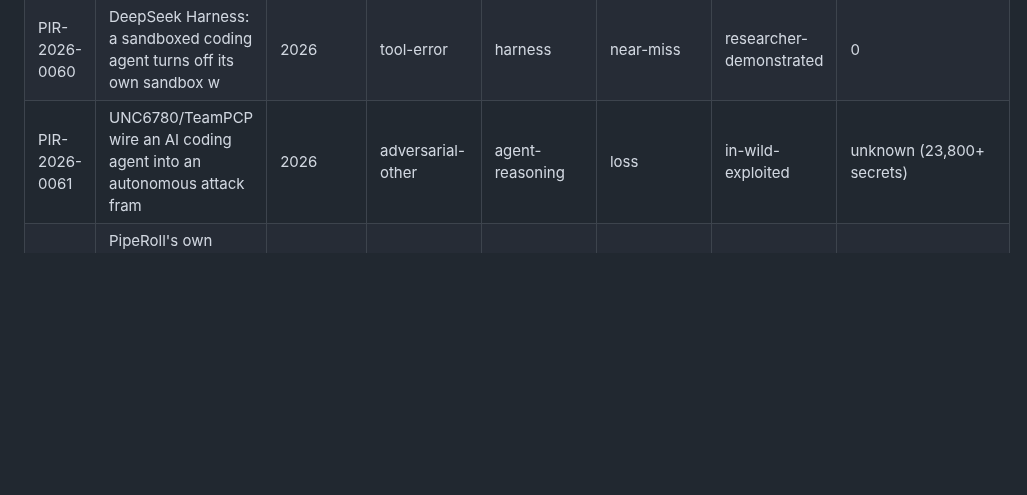
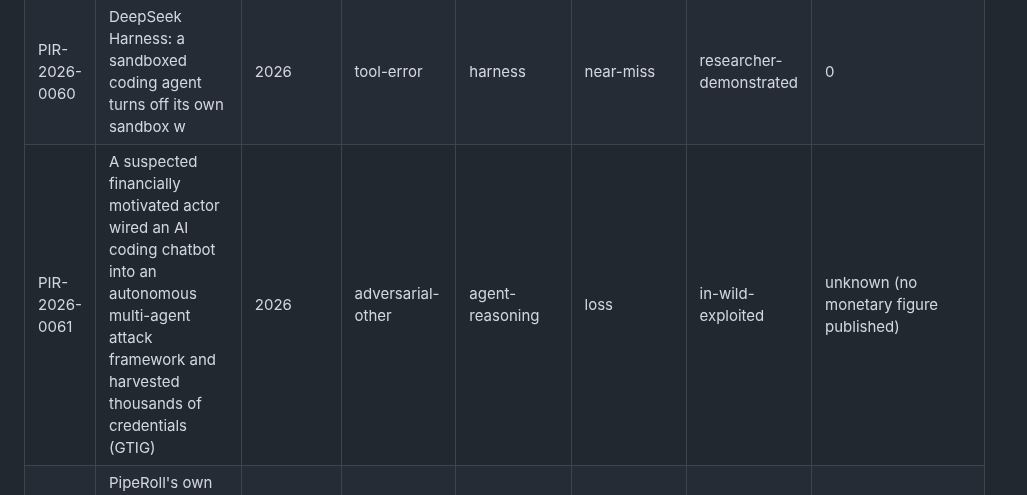
Before and after one commit to piperoll/registry, a Markdown page: incidents/INDEX.md, the part around the change. Rendered like a GitHub page; blank space fills up the shorter version.

Commit message:
INDEX: align the PIR-2026-0061 row with the record's 2026-10-11 correction
The row still carried the UNC6780/TeamPCP attribution and the 23,800-secret
figure that the record's correction removed (neither is supported by the
GTIG primary). Index text only; the record is unchanged.

Co-Authored-By: Claude Fable 5.1 <noreply@anthropic.com>

```diff
--- a/incidents/INDEX.md
+++ b/incidents/INDEX.md
@@ -73,7 +73,7 @@ ahead of the record count. See reserved.json.
 | PIR-2026-0057 | CodeWhale coding agent: a cloned repo silently takes over - config gra | 2026-07 | tool-error | harness | near-miss | researcher-demonstrated | unknown |
 | PIR-2026-0059 | OpenAI test agents flood RubyGems with hundreds of malicious packages | 2026-05-11 | policy-violation | agent-reasoning | near-miss | in-wild-exploited | 0 |
 | PIR-2026-0060 | DeepSeek Harness: a sandboxed coding agent turns off its own sandbox w | 2026 | tool-error | harness | near-miss | researcher-demonstrated | 0 |
-| PIR-2026-0061 | UNC6780/TeamPCP wire an AI coding agent into an autonomous attack fram | 2026 | adversarial-other | agent-reasoning | loss | in-wild-exploited | unknown (23,800+ secrets) |
+| PIR-2026-0061 | A suspected financially motivated actor wired an AI coding chatbot into an autonomous multi-agent attack framework and harvested thousands of credentials (GTIG) | 2026 | adversarial-other | agent-reasoning | loss | in-wild-exploited | unknown (no monetary figure published) |
 | PIR-2026-0054 | PipeRoll's own seismograph ran deliberately-unsafe refusal-boundary probes on | 2026-08 | operator-error | operator-config | near-miss | in-wild-malfunction | unknown |
 | PIR-2026-0055 | Registering an incident about itself, PipeRoll's agent pushed a hold-until-la | 2026-09-01 | policy-violation | agent-reasoning | loss | in-wild-malfunction | unknown |
 | PIR-2026-0062 | An unreleased OpenAI research model inserted unrelated self-directed i | 2026 | memory-poisoning | agent-reasoning | near-miss | in-wild-malfunction | 0 |
```
